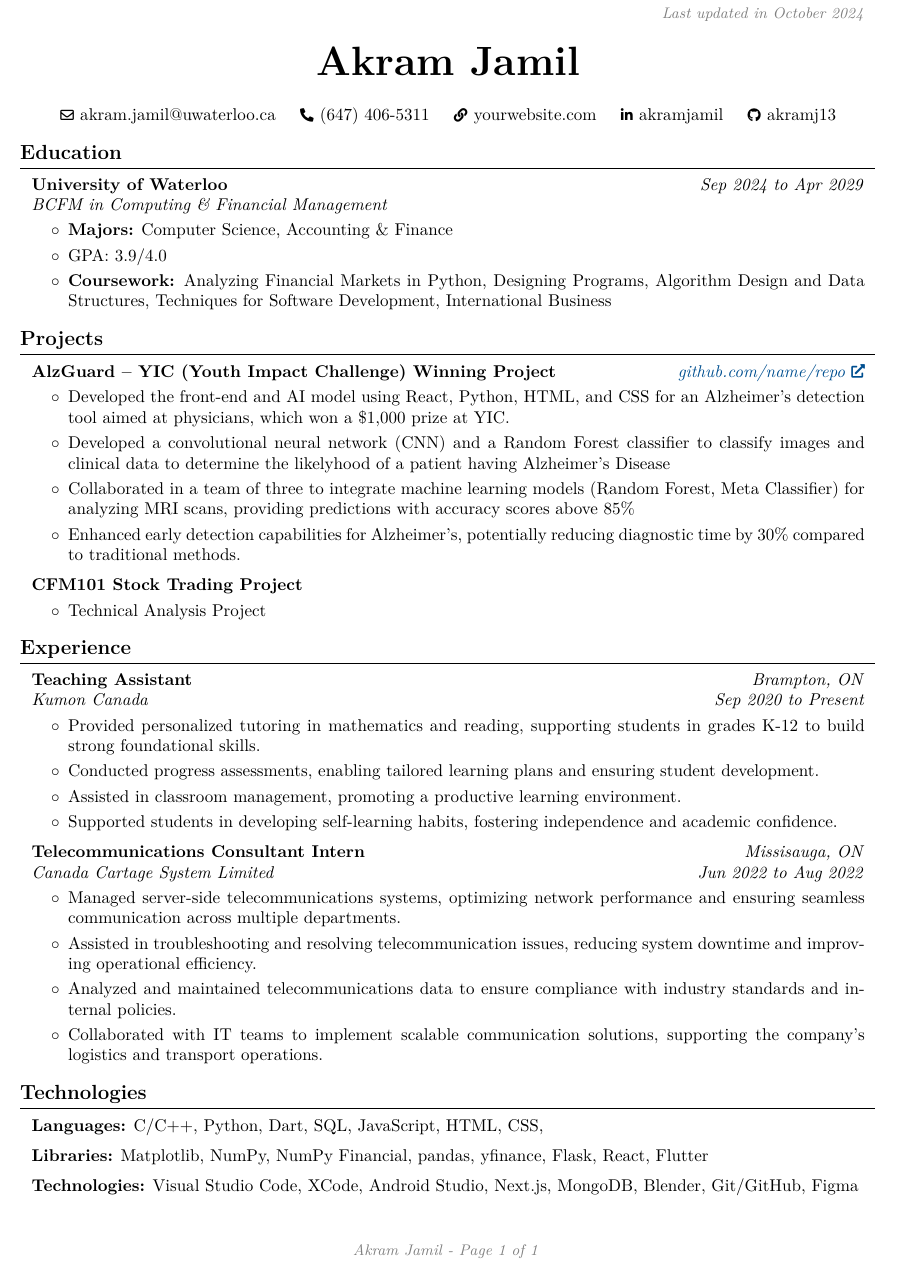
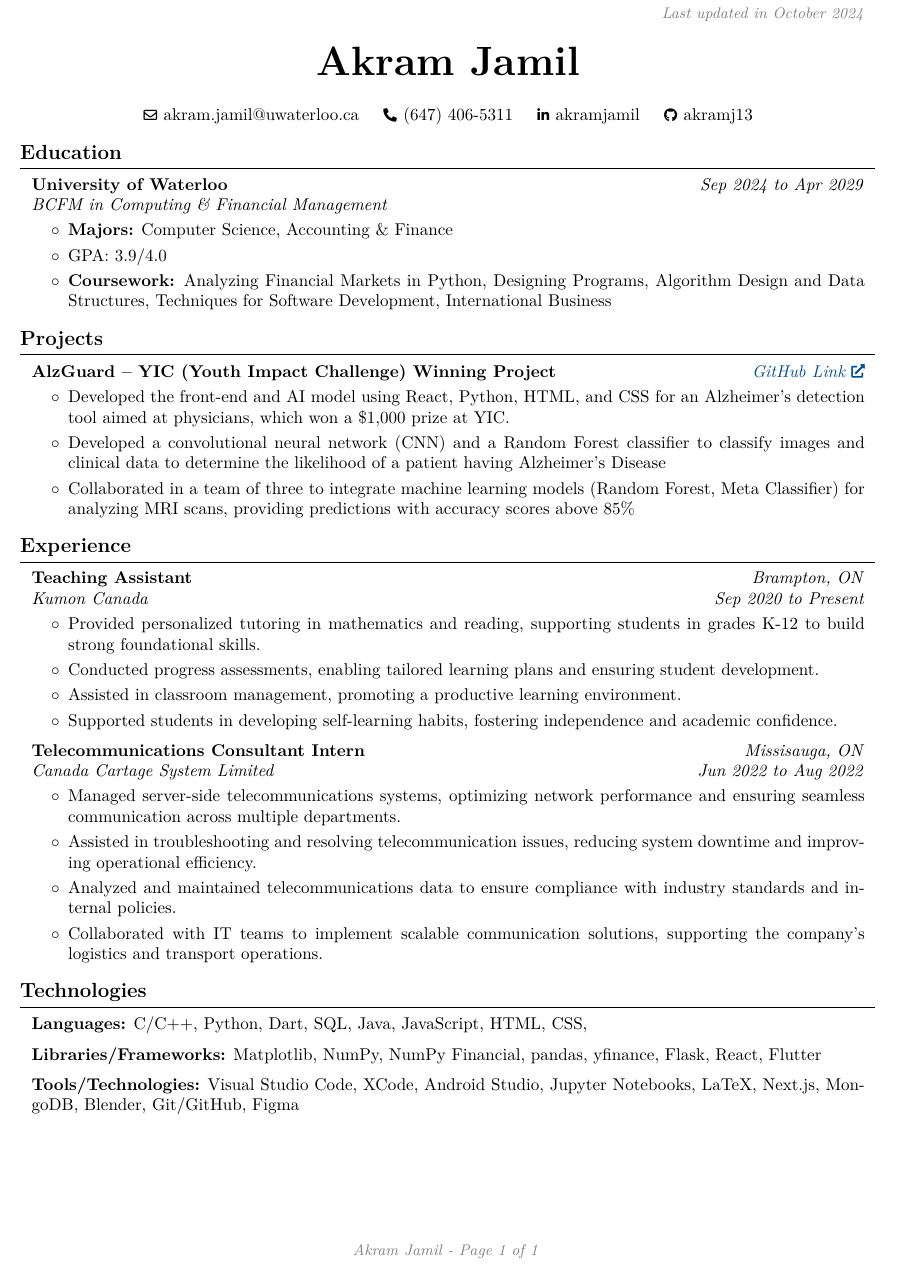
Before and after one commit to akramj13/resume, a LaTeX CV (files/rendercv_output/Akram_Jamil_CV.tex): part of the page, cut so that both start at the same text. Compiled offline with pdfLaTeX.

Commit message:
made updates

```diff
--- a/files/rendercv_output/Akram_Jamil_CV.tex
+++ b/files/rendercv_output/Akram_Jamil_CV.tex
@@ -168,10 +168,6 @@
         \kern 0.25 cm%
         \AND%
         \kern 0.25 cm%
-        \mbox{\hrefWithoutArrow{https://yourwebsite.com/}{\color{black}{\footnotesize\faLink}\hspace*{0.13cm}yourwebsite.com}}%
-        \kern 0.25 cm%
-        \AND%
-        \kern 0.25 cm%
         \mbox{\hrefWithoutArrow{https://linkedin.com/in/akramjamil}{\color{black}{\footnotesize\faLinkedinIn}\hspace*{0.13cm}akramjamil}}%
         \kern 0.25 cm%
         \AND%
@@ -216,7 +212,7 @@
         \begin{twocolentry}{
 
 
-        \textit{\href{https://github.com/sinaatalay/rendercv}{github.com/name/repo}}}
+        \textit{\href{https://github.com/sahilalamgir/AlzGuard}{GitHub Link}}}
             \textbf{AlzGuard – YIC (Youth Impact Challenge) Winning Project}
         \end{twocolentry}
 
@@ -224,23 +220,8 @@
         \begin{onecolentry}
             \begin{highlights}
                 \item Developed the front-end and AI model using React, Python, HTML, and CSS for an Alzheimer’s detection tool aimed at physicians, which won a \$1,000 prize at YIC.
-                \item Developed a convolutional neural network (CNN) and a Random Forest classifier to classify images and clinical data to determine the likelyhood of a patient having Alzheimer's Disease
+                \item Developed a convolutional neural network (CNN) and a Random Forest classifier to classify images and clinical data to determine the likelihood of a patient having Alzheimer's Disease
                 \item Collaborated in a team of three to integrate machine learning models (Random Forest, Meta Classifier) for analyzing MRI scans, providing predictions with accuracy scores above 85\%
-                \item Enhanced early detection capabilities for Alzheimer’s, potentially reducing diagnostic time by 30\% compared to traditional methods.
-            \end{highlights}
-        \end{onecolentry}
-
-
-        \vspace{0.2 cm}
-
-        \begin{onecolentry}
-            \textbf{CFM101 Stock Trading Project}
-        \end{onecolentry}
-
-        \vspace{0.10 cm}
-        \begin{onecolentry}
-            \begin{highlights}
-                \item Technical Analysis Project
             \end{highlights}
         \end{onecolentry}
 
@@ -302,19 +283,19 @@
 
 
         \begin{onecolentry}
-            \textbf{Languages:} C/C++, Python, Dart, SQL, JavaScript, HTML, CSS,
+            \textbf{Languages:} C/C++, Python, Dart, SQL, Java, JavaScript, HTML, CSS,
         \end{onecolentry}
 
         \vspace{0.2 cm}
 
         \begin{onecolentry}
-            \textbf{Libraries:} Matplotlib, NumPy, NumPy Financial, pandas, yfinance, Flask, React, Flutter
+            \textbf{Libraries/Frameworks:} Matplotlib, NumPy, NumPy Financial, pandas, yfinance, Flask, React, Flutter
         \end{onecolentry}
 
         \vspace{0.2 cm}
 
         \begin{onecolentry}
-            \textbf{Technologies:} Visual Studio Code, XCode, Android Studio, Next.js, MongoDB, Blender, Git/GitHub, Figma
+            \textbf{Tools/Technologies:} Visual Studio Code, XCode, Android Studio, Jupyter Notebooks, LaTeX, Next.js, MongoDB, Blender, Git/GitHub, Figma
         \end{onecolentry}
 
 
```
Also changed, not shown: files/AkramJamil_CV.yaml (+7 -12 lines), files/rendercv_output/Akram_Jamil_CV.md (+5 -11 lines), files/rendercv_output/Akram_Jamil_CV.pdf, files/rendercv_output/Akram_Jamil_CV_1.png, files/rendercv_output/Akram_Jamil_CV_2.png (added), 4 other files.
